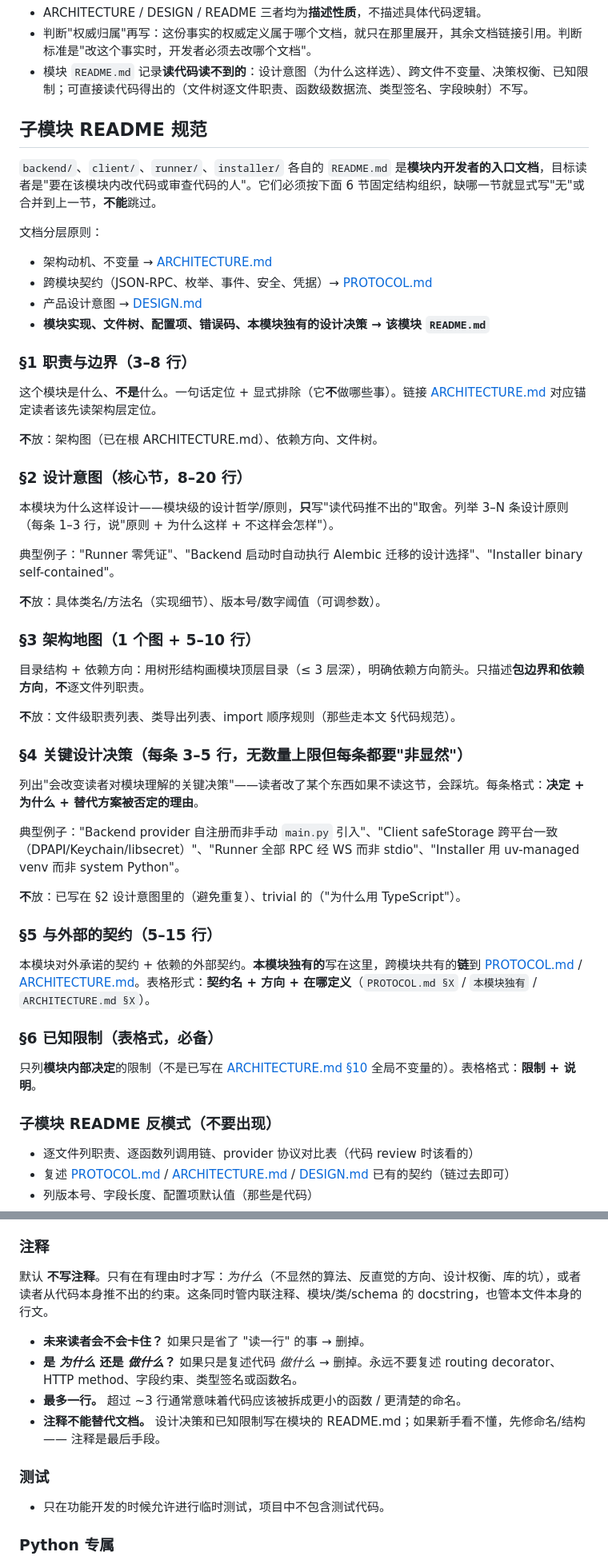
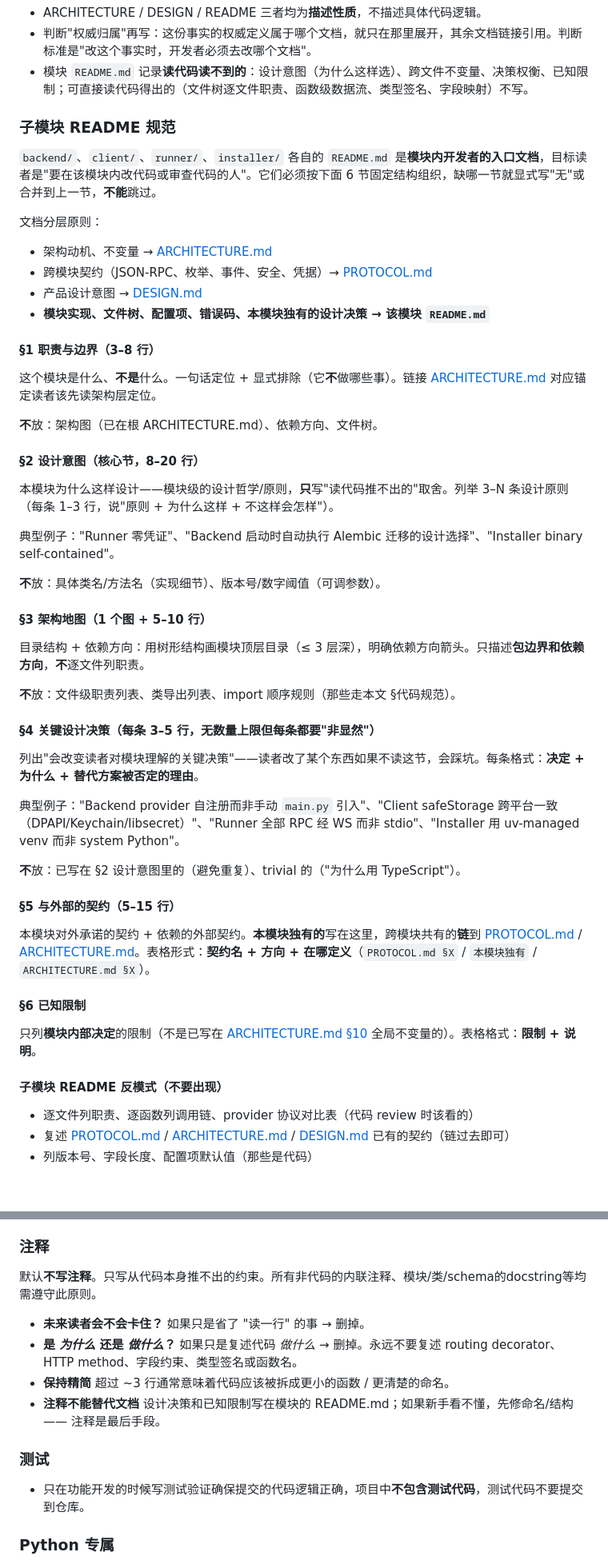
Before and after one commit to yangjinming1062/DeskAgent, a Markdown page: RULES.md, 2 parts joined by grey strips. Shown at 80% size. Drawn GitHub-style; blank space fills up the shorter version.

Commit message:
docs:更新项目文档

```diff
--- a/RULES.md
+++ b/RULES.md
@@ -82,7 +78,7 @@
 - 判断"权威归属"再写：这份事实的权威定义属于哪个文档，就只在那里展开，其余文档链接引用。判断标准是"改这个事实时，开发者必须去改哪个文档"。
 - 模块 `README.md` 记录**读代码读不到的**：设计意图（为什么这样选）、跨文件不变量、决策权衡、已知限制；可直接读代码得出的（文件树逐文件职责、函数级数据流、类型签名、字段映射）不写。
 
-## 子模块 README 规范
+### 子模块 README 规范
 
 `backend/`、`client/`、`runner/`、`installer/` 各自的 `README.md` 是**模块内开发者的入口文档**，目标读者是"要在该模块内改代码或审查代码的人"。它们必须按下面 6 节固定结构组织，缺哪一节就显式写"无"或合并到上一节，**不能**跳过。
 
@@ -92,13 +88,13 @@
 - 产品设计意图 → [DESIGN.md](DESIGN.md)
 - **模块实现、文件树、配置项、错误码、本模块独有的设计决策 → 该模块 `README.md`**
 
-### §1 职责与边界（3–8 行）
+#### §1 职责与边界（3–8 行）
 
 这个模块是什么、**不是**什么。一句话定位 + 显式排除（它**不**做哪些事）。链接 [ARCHITECTURE.md](ARCHITECTURE.md) 对应锚定读者该先读架构层定位。
 
 **不**放：架构图（已在根 ARCHITECTURE.md）、依赖方向、文件树。
 
-### §2 设计意图（核心节，8–20 行）
+#### §2 设计意图（核心节，8–20 行）
 
 本模块为什么这样设计——模块级的设计哲学/原则，**只**写"读代码推不出的"取舍。列举 3–N 条设计原则（每条 1–3 行，说"原则 + 为什么这样 + 不这样会怎样"）。
 
@@ -106,13 +102,13 @@
 
 **不**放：具体类名/方法名（实现细节）、版本号/数字阈值（可调参数）。
 
-### §3 架构地图（1 个图 + 5–10 行）
+#### §3 架构地图（1 个图 + 5–10 行）
 
 目录结构 + 依赖方向：用树形结构画模块顶层目录（≤ 3 层深），明确依赖方向箭头。只描述**包边界和依赖方向**，**不**逐文件列职责。
 
 **不**放：文件级职责列表、类导出列表、import 顺序规则（那些走本文 §代码规范）。
 
-### §4 关键设计决策（每条 3–5 行，无数量上限但每条都要"非显然"）
+#### §4 关键设计决策（每条 3–5 行，无数量上限但每条都要"非显然"）
 
 列出"会改变读者对模块理解的关键决策"——读者改了某个东西如果不读这节，会踩坑。每条格式：**决定 + 为什么 + 替代方案被否定的理由**。
 
@@ -120,15 +116,15 @@
 
 **不**放：已写在 §2 设计意图里的（避免重复）、trivial 的（"为什么用 TypeScript"）。
 
-### §5 与外部的契约（5–15 行）
+#### §5 与外部的契约（5–15 行）
 
 本模块对外承诺的契约 + 依赖的外部契约。**本模块独有的**写在这里，跨模块共有的**链**到 [PROTOCOL.md](PROTOCOL.md) / [ARCHITECTURE.md](ARCHITECTURE.md)。表格形式：**契约名 + 方向 + 在哪定义**（`PROTOCOL.md §X` / `本模块独有` / `ARCHITECTURE.md §X`）。
 
-### §6 已知限制（表格式，必备）
+#### §6 已知限制
 
 只列**模块内部决定**的限制（不是已写在 [ARCHITECTURE.md §10](ARCHITECTURE.md) 全局不变量的）。表格格式：**限制 + 说明**。
 
-### 子模块 README 反模式（不要出现）
+#### 子模块 README 反模式（不要出现）
 
 - 逐文件列职责、逐函数列调用链、provider 协议对比表（代码 review 时该看的）
 - 复述 [PROTOCOL.md](PROTOCOL.md) / [ARCHITECTURE.md](ARCHITECTURE.md) / [DESIGN.md](DESIGN.md) 已有的契约（链过去即可）
@@ -169,16 +165,16 @@
 
 ### 注释
 
-默认 **不写注释**。只有在有理由时才写：*为什么*（不显然的算法、反直觉的方向、设计权衡、库的坑），或者读者从代码本身推不出的约束。这条同时管内联注释、模块/类/schema 的 docstring，也管本文件本身的行文。
+默认**不写注释**。只写从代码本身推不出的约束。所有非代码的内联注释、模块/类/schema的docstring等均需遵守此原则。
 
 - **未来读者会不会卡住？** 如果只是省了 "读一行" 的事 → 删掉。
 - **是 *为什么* 还是 *做什么*？** 如果只是复述代码 *做什么* → 删掉。永远不要复述 routing decorator、HTTP method、字段约束、类型签名或函数名。
-- **最多一行。** 超过 ~3 行通常意味着代码应该被拆成更小的函数 / 更清楚的命名。
-- **注释不能替代文档。** 设计决策和已知限制写在模块的 README.md；如果新手看不懂，先修命名/结构 —— 注释是最后手段。
+- **保持精简** 超过 ~3 行通常意味着代码应该被拆成更小的函数 / 更清楚的命名。
+- **注释不能替代文档** 设计决策和已知限制写在模块的 README.md；如果新手看不懂，先修命名/结构 —— 注释是最后手段。
 
 ### 测试
 
-- 只在功能开发的时候允许进行临时测试，项目中不包含测试代码。
+- 只在功能开发的时候写测试验证确保提交的代码逻辑正确，项目中**不包含测试代码**，测试代码不要提交到仓库。
 
 ### Python 专属
 
```
Also changed, not shown: other parts of RULES.md (+5 -9 lines), ARCHITECTURE.md (+4 -0 lines).
